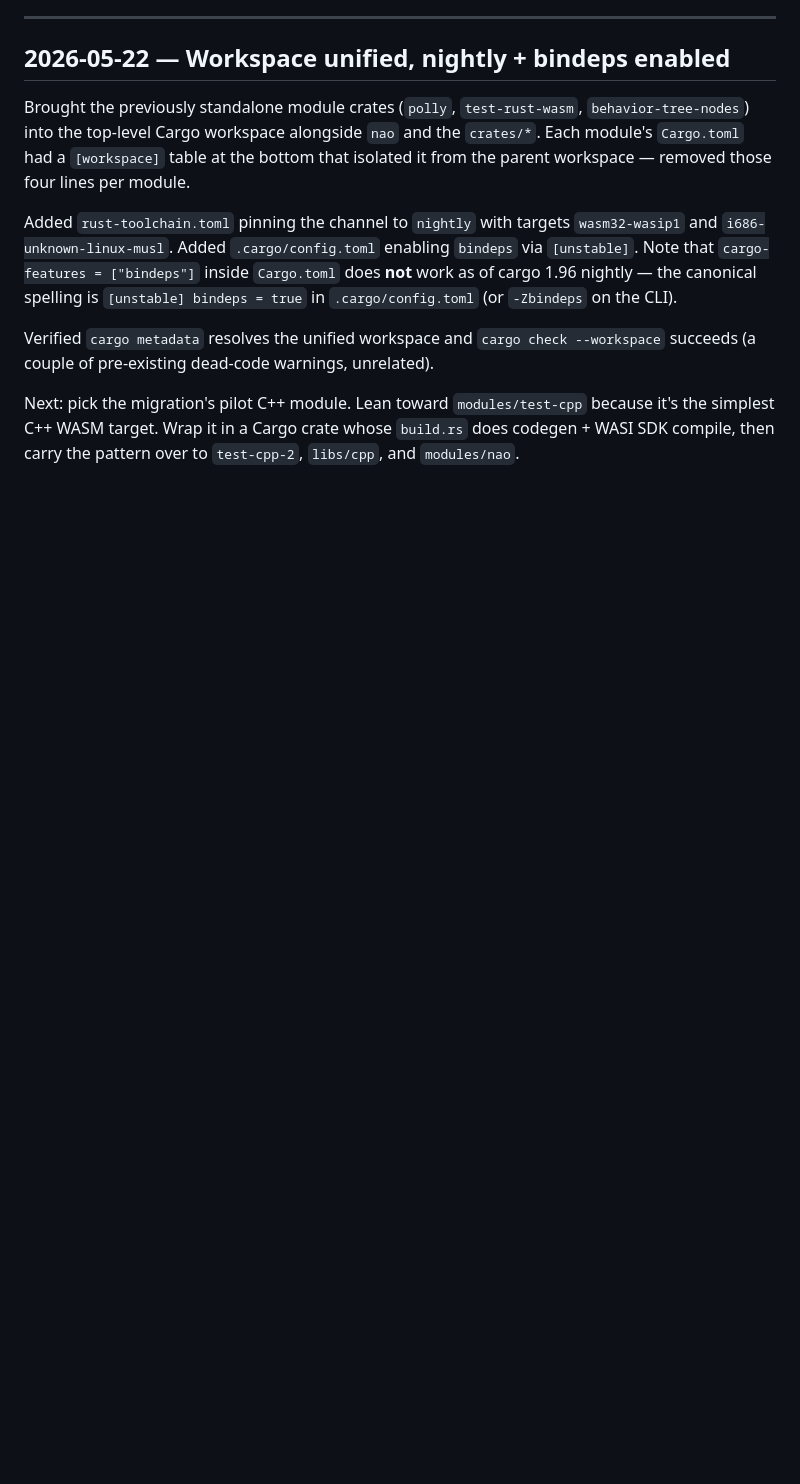
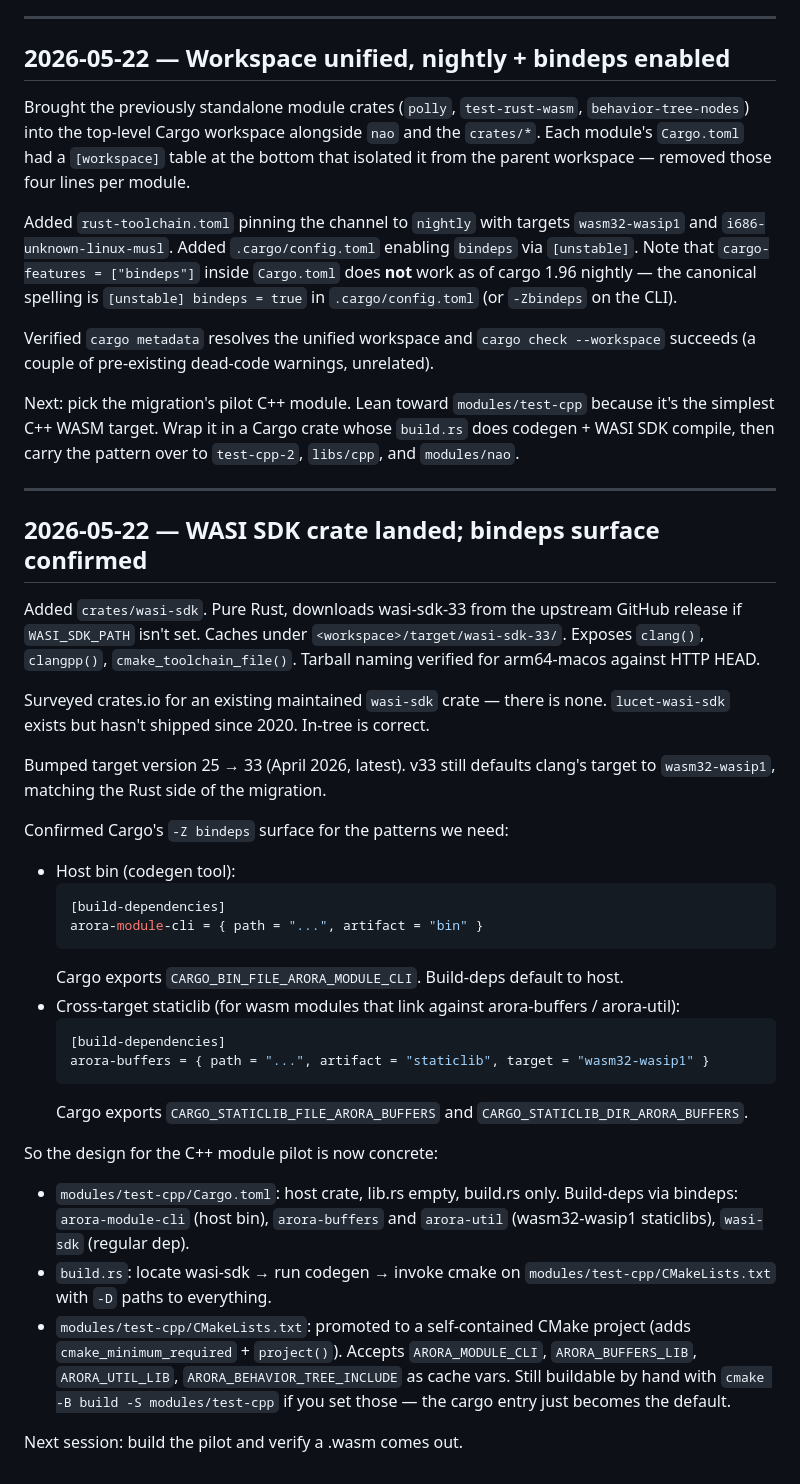
Before and after one commit to semio-ai/arora-sdk, a Markdown page: docs/cargo-migration/JOURNAL.md, the part around the change. Rendered like a GitHub page; blank space fills up the shorter version.

Commit message:
Journal: record wasi-sdk + bindeps design for pilot module

````diff
--- a/docs/cargo-migration/JOURNAL.md
+++ b/docs/cargo-migration/JOURNAL.md
@@ -188,3 +188,52 @@ Next: pick the migration's pilot C++ module. Lean toward `modules/test-cpp`
 because it's the simplest C++ WASM target. Wrap it in a Cargo crate whose
 `build.rs` does codegen + WASI SDK compile, then carry the pattern over to
 `test-cpp-2`, `libs/cpp`, and `modules/nao`.
+
+---
+
+## 2026-05-22 — WASI SDK crate landed; bindeps surface confirmed
+
+Added `crates/wasi-sdk`. Pure Rust, downloads wasi-sdk-33 from the upstream
+GitHub release if `WASI_SDK_PATH` isn't set. Caches under
+`<workspace>/target/wasi-sdk-33/`. Exposes `clang()`, `clangpp()`,
+`cmake_toolchain_file()`. Tarball naming verified for arm64-macos against
+HTTP HEAD.
+
+Surveyed crates.io for an existing maintained `wasi-sdk` crate — there is
+none. `lucet-wasi-sdk` exists but hasn't shipped since 2020. In-tree is
+correct.
+
+Bumped target version 25 → 33 (April 2026, latest). v33 still defaults clang's
+target to `wasm32-wasip1`, matching the Rust side of the migration.
+
+Confirmed Cargo's `-Z bindeps` surface for the patterns we need:
+
+- Host bin (codegen tool):
+  ```toml
+  [build-dependencies]
+  arora-module-cli = { path = "...", artifact = "bin" }
+  ```
+  Cargo exports `CARGO_BIN_FILE_ARORA_MODULE_CLI`. Build-deps default to host.
+- Cross-target staticlib (for wasm modules that link against arora-buffers /
+  arora-util):
+  ```toml
+  [build-dependencies]
+  arora-buffers = { path = "...", artifact = "staticlib", target = "wasm32-wasip1" }
+  ```
+  Cargo exports `CARGO_STATICLIB_FILE_ARORA_BUFFERS` and
+  `CARGO_STATICLIB_DIR_ARORA_BUFFERS`.
+
+So the design for the C++ module pilot is now concrete:
+- `modules/test-cpp/Cargo.toml`: host crate, lib.rs empty, build.rs only.
+  Build-deps via bindeps: `arora-module-cli` (host bin), `arora-buffers` and
+  `arora-util` (wasm32-wasip1 staticlibs), `wasi-sdk` (regular dep).
+- `build.rs`: locate wasi-sdk → run codegen → invoke cmake on
+  `modules/test-cpp/CMakeLists.txt` with `-D` paths to everything.
+- `modules/test-cpp/CMakeLists.txt`: promoted to a self-contained CMake project
+  (adds `cmake_minimum_required` + `project()`). Accepts `ARORA_MODULE_CLI`,
+  `ARORA_BUFFERS_LIB`, `ARORA_UTIL_LIB`, `ARORA_BEHAVIOR_TREE_INCLUDE` as
+  cache vars. Still buildable by hand with `cmake -B build -S
+  modules/test-cpp` if you set those — the cargo entry just becomes the
+  default.
+
+Next session: build the pilot and verify a .wasm comes out.
````
